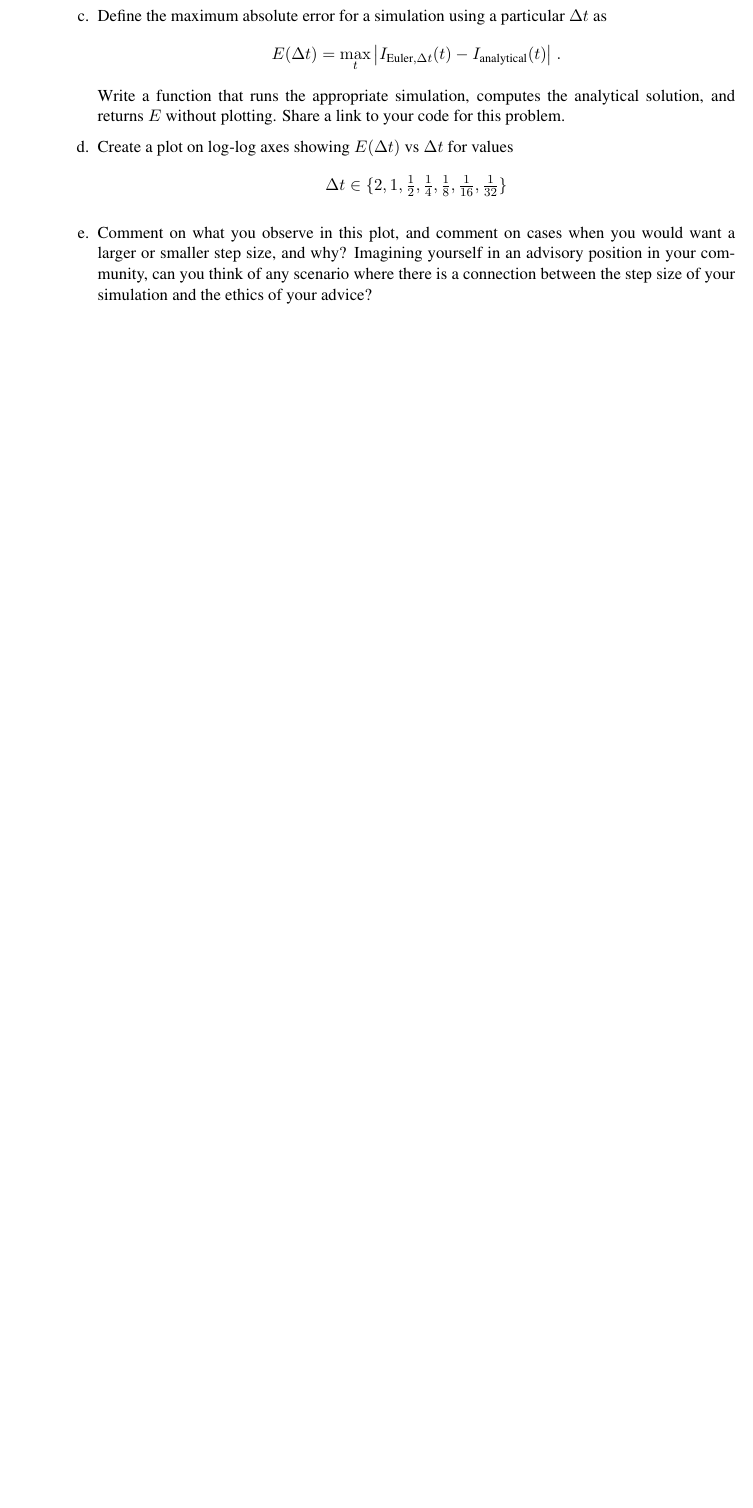
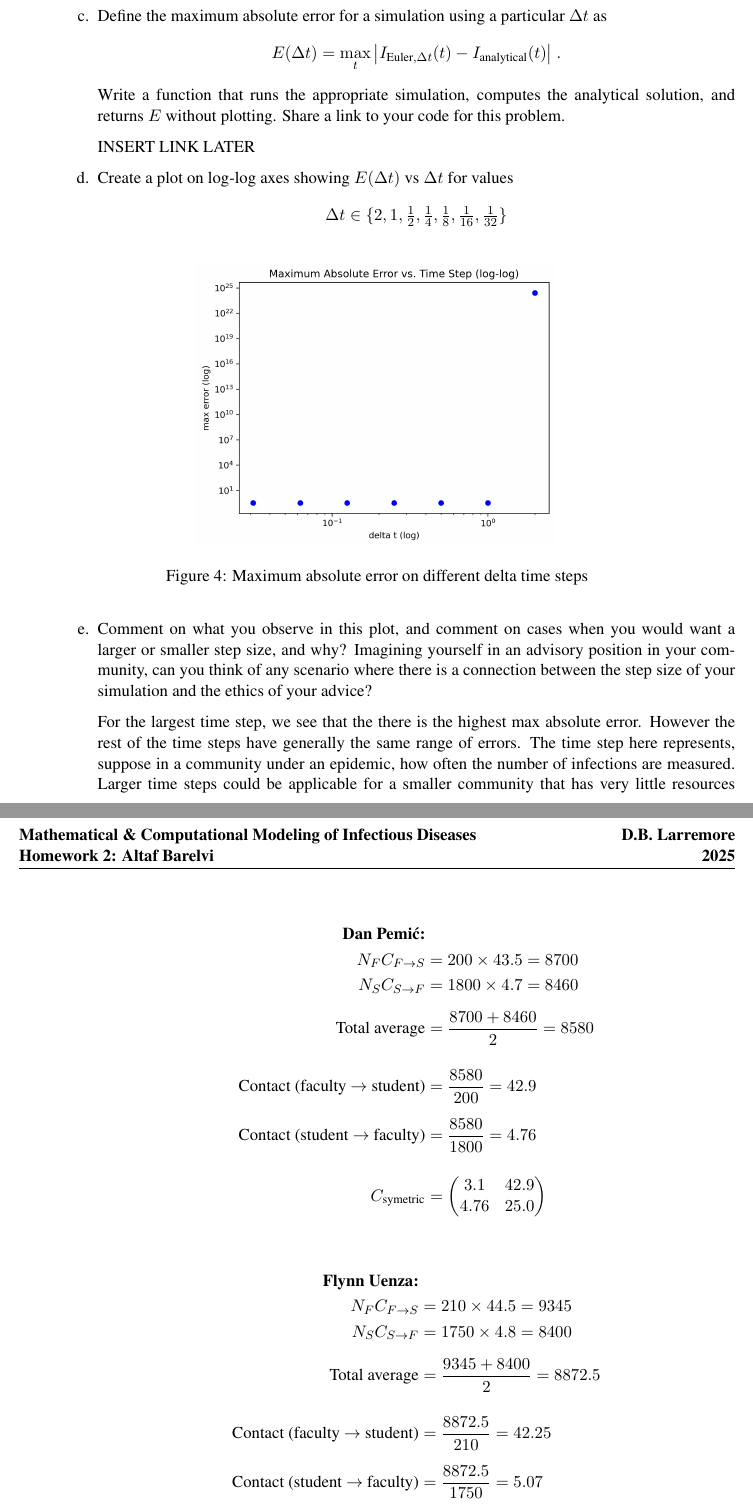
Before and after one commit to ctrlaltaf/CSCI-5897-hw2, a LaTeX problem sheet (homework_2-2.tex): part of page 1 of 3 before the commit and two parts of pages 3 and 7 of 8 after it, the two joined at a grey line, cut so that both start at the same text, the shorter picture padded with empty space. Compiled offline with pdfLaTeX.

Commit message:
q1 and q2

```diff
--- a/homework_2-2.tex
+++ b/homework_2-2.tex
@@ -20,6 +20,7 @@
 \usepackage{enumitem}
 \hypersetup{bookmarks=true, unicode=false, pdftoolbar=true, pdfmenubar=true, pdffitwindow=false, pdfstartview={FitH}, pdfcreator={Daniel Larremore}, pdfproducer={Daniel Larremore}, pdfkeywords={} {} {}, pdfnewwindow=true, colorlinks=true, linkcolor=blue, citecolor=Green, filecolor=magenta, urlcolor=cyan,}
 \usepackage[parfill]{parskip}
+\usepackage{float}
 
 \graphicspath{{../Notes/PythonFigs/}{./}}
 
@@ -35,7 +36,7 @@
 \begin{document}
 
 \lhead{{\bf Mathematical \& Computational Modeling of Infectious Diseases \\
-Homework 2}}
+Homework 2: Altaf Barelvi}}
 \rhead{{\bf D.B.\ Larremore\\2025}}
 \renewcommand{\headrulewidth}{0.4pt}
 
@@ -56,3 +82,15 @@ Homework 2}}
 	\item Define the maximum absolute error for a simulation using a particular $\Delta t$ as $$E(\Delta t) = \max_{t} \big | I_{\text{Euler}, \Delta t} (t) - I_\text{analytical}(t) \big |\ .$$ Write a function that runs the appropriate simulation, computes the analytical solution, and returns $E$ without plotting. Share a link to your code for this problem.
+	\par
+	INSERT LINK LATER
 	\item Create a plot on log-log axes showing $E(\Delta t)$ vs $\Delta t$ for values $$\Delta t \in \{2,1,\tfrac{1}{2},\tfrac{1}{4},\tfrac{1}{8},\tfrac{1}{16},\tfrac{1}{32}\}$$
+	\begin{figure}[H]
+		\centering
+		\includegraphics[width=0.5\linewidth]{figures/max_abs_error.png}
+		\caption{Maximum absolute error on different delta time steps}
+		\label{fig:max_abs}
+	\end{figure}
 	\item Comment on what you observe in this plot, and comment on cases when you would want a larger or smaller step size, and why? Imagining yourself in an advisory position in your community, can you think of any scenario where there is a connection between the step size of your simulation and the ethics of your advice?
+	\par
+	For the largest time step, we see that the there is the highest max absolute error. However the rest of the time steps have generally the same range of errors.
+	The time step here represents, suppose in a community under an epidemic, how often the number of infections are measured.
+	Larger time steps could be applicable for a smaller community that has very little resources since monitoring in this situation is less resource intensive for the whole community.
@@ -76,0 +128,2 @@ Whom do you trust more, Dan Pemic or Flynn Uenza? To answer this question, consi
+	N_F C_{F \to S} &= 200 \times 43.5 = 8700 \\
+	N_S C_{S \to F} &= 1800 \times 4.7 = 8460 \\[6pt]
@@ -76,0 +137,2 @@ Whom do you trust more, Dan Pemic or Flynn Uenza? To answer this question, consi
+	N_F C_{F \to S} &= 210 \times 44.5 = 9345 \\
+	N_S C_{S \to F} &= 1750 \times 4.8 = 8400 \\[6pt]
@@ -79,3 +149,30 @@ Whom do you trust more, Dan Pemic or Flynn Uenza? To answer this question, consi
+\begin{align*}
+	\textbf{Dan Pemić:} \\
+	N_F C_{F \to S} &= 200 \times 43.5 = 8700 \\
+	N_S C_{S \to F} &= 1800 \times 4.7 = 8460 \\[6pt]
+	\text{Total average} &= \frac{8700 + 8460}{2} = 8580 \\[12pt]
+	\text{Contact (faculty $\to$ student)} &= \frac{8580}{200} = 42.9 \\[6pt]
+	\text{Contact (student $\to$ faculty)} &= \frac{8580}{1800} = 4.76 \\[12pt]
+	C_{\text{symetric}} &=
+	\begin{pmatrix}
+	3.1 & 42.9 \\
+	4.76 & 25.0
+	\end{pmatrix}
+\end{align*}
+
+\begin{align*}
+	\textbf{Flynn Uenza:} \\
+	N_F C_{F \to S} &= 210 \times 44.5 = 9345 \\
+	N_S C_{S \to F} &= 1750 \times 4.8 = 8400 \\[6pt]
+	\text{Total average} &= \frac{9345 + 8400}{2} = 8872.5 \\[12pt]
+	\text{Contact (faculty $\to$ student)} &= \frac{8872.5}{210} = 42.25 \\[6pt]
+	\text{Contact (student $\to$ faculty)} &= \frac{8872.5}{1750} = 5.07 \\[12pt]
+	C_{\text{symetric}} &=
+	\begin{pmatrix}
+	3.0 & 42.25 \\
+	5.07 & 25.1
+	\end{pmatrix}
+\end{align*}
 
 \item How different are these two symmetrized matrices, really? Answer the question by computing the ratio of $R_0$ under Pemic's data to $R_0$ under Uenza's data, assuming SIR models with otherwise identical parameters.
 
```
Also changed, not shown: figures/max_abs_error.png (added), figures/sir_dt0.5.png (added), figures/sir_dt1.png (added), figures/sir_dt2.png (added), homework_2-2.tex (53 more changed lines), 1 other file.
